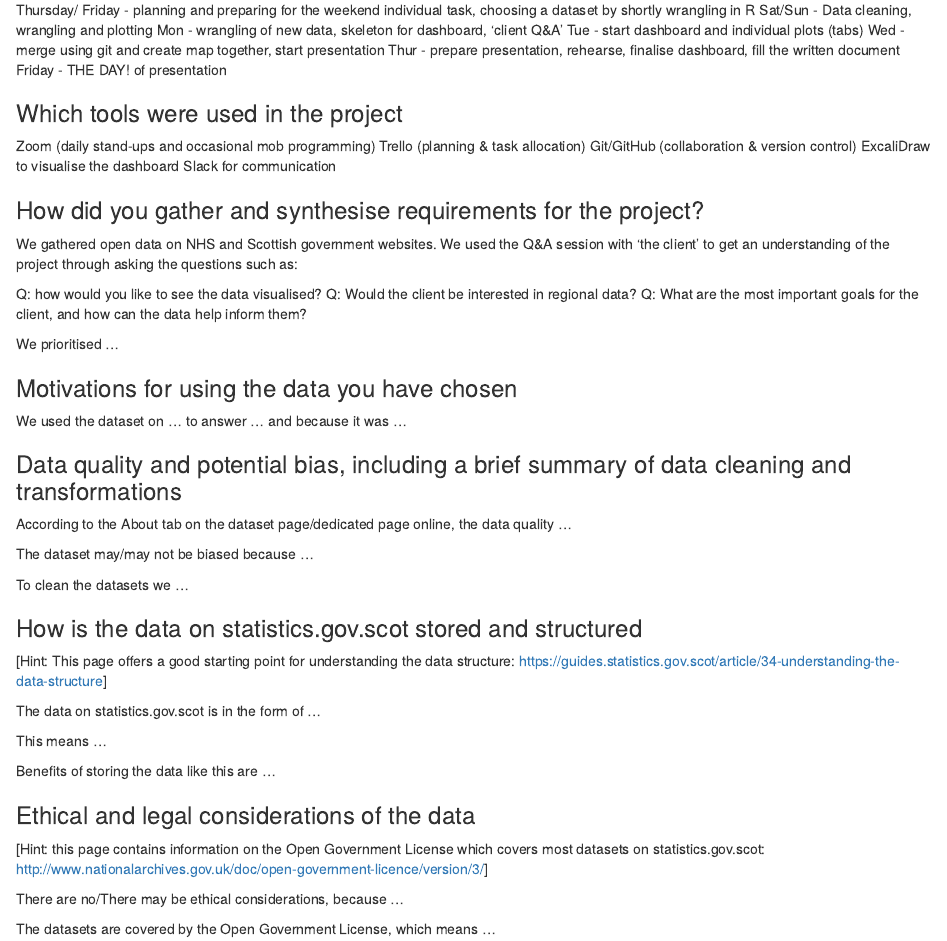
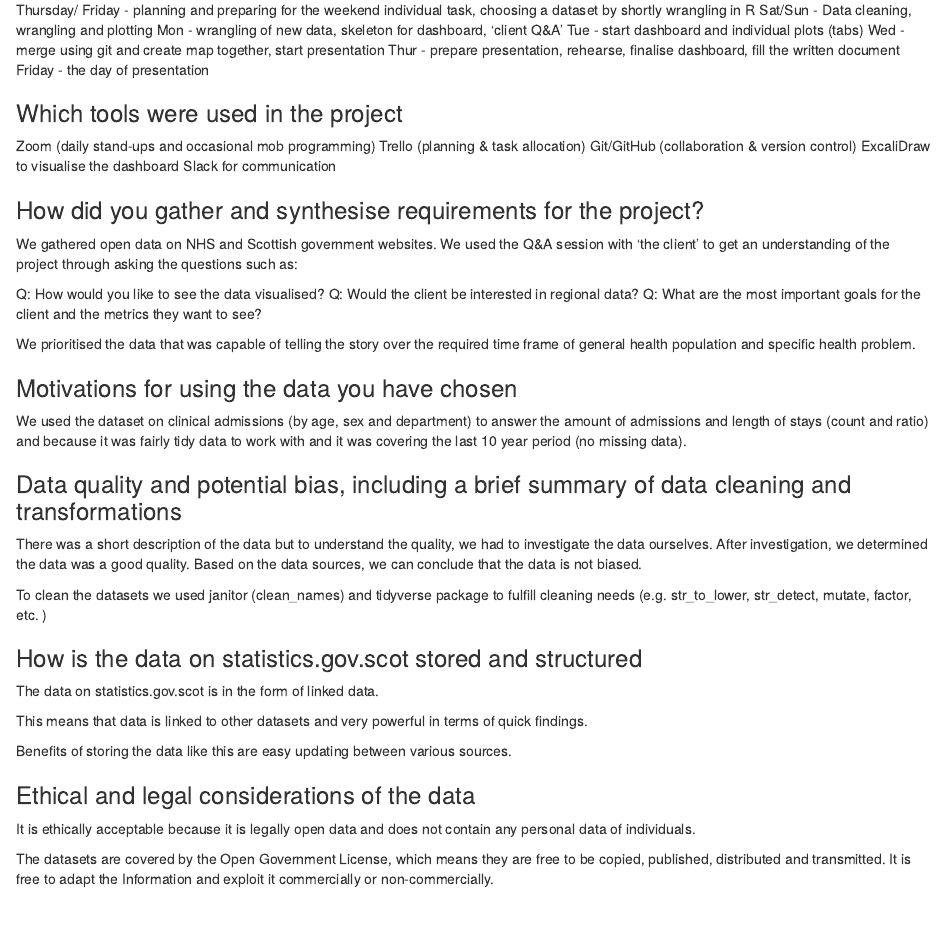
Before and after one commit to vpetrova13/group_project, an R Markdown document (R/written_document.Rmd): the page in a window 1100 px wide, from 630 px down. Rendered offline with R 4.5, knitr and Pandoc, with nearby package versions.

Commit message:
finished written doc

```diff
--- a/R/written_document.Rmd
+++ b/R/written_document.Rmd
@@ -50,7 +49,7 @@ Mon - wrangling of new data, skeleton for dashboard, 'client Q&A'
 Tue - start dashboard and individual plots (tabs)
 Wed - merge using git and create map together, start presentation
 Thur - prepare presentation, rehearse, finalise dashboard, fill the written document
-Friday - THE DAY! of presentation
+Friday - the day of presentation
 
 
 ### Which tools were used in the project
@@ -67,50 +66,46 @@ We gathered open data on NHS and Scottish government websites.
 We used the Q&A session with ‘the client’ to get an understanding of the project
 through asking the questions such as:
 
-Q: how would you like to see the data visualised?
+Q: How would you like to see the data visualised?
 Q: Would the client be interested in regional data?
-Q: What are the most important goals for the client, and how can the data help inform them?
+Q: What are the most important goals for the client and the metrics they want to see?
+
+We prioritised the data that was capable of telling the story over the required
+time frame of general health population and specific health problem.
 
 
+### Motivations for using the data you have chosen
+
+We used the dataset on clinical admissions (by age, sex and department) to answer
+the amount of admissions and length of stays (count and ratio) and because it was
+fairly tidy data to work with and it was covering the last 10 year period (no
+missing data).
+
+### Data quality and potential bias, including a brief summary of data cleaning and transformations
+
+There was a short description of the data but to understand the quality, we had to
+investigate the data ourselves. After investigation, we determined the data was
+a good quality. Based on the data sources, we can conclude that the data is not
+biased.
+
+To clean the datasets we used janitor (clean_names) and tidyverse package to fulfill
+cleaning needs (e.g. str_to_lower, str_detect, mutate, factor, etc. )
 
 
+### How is the data on statistics.gov.scot stored and structured
+
+The data on statistics.gov.scot is in the form of linked data.
+
+This means that data is linked to other datasets and very powerful in terms of
+quick findings.
+
+Benefits of storing the data like this are easy updating between various sources.
 
 
+### Ethical and legal considerations of the data
 
+It is ethically acceptable because it is legally open data and does not contain any
+personal data of individuals.
 
-
-
-
-
-
-
-
-
-
-We prioritised …
-
-### Motivations for using the data you have chosen
-We used the dataset on … to answer … and because it was …
-
-### Data quality and potential bias, including a brief summary of data cleaning and transformations
-According to the About tab on the dataset page/dedicated page online, the data quality …
-
-The dataset may/may not be biased because …
-
-To clean the datasets we …
-
-### How is the data on statistics.gov.scot stored and structured
-[Hint: This page offers a good starting point for understanding the data structure: https://guides.statistics.gov.scot/article/34-understanding-the-data-structure]
-
-The data on statistics.gov.scot is in the form of …
-
-This means …
-
-Benefits of storing the data like this are …
-
-### Ethical and legal considerations of the data
-[Hint: this page contains information on the Open Government License which covers most datasets on statistics.gov.scot: http://www.nationalarchives.gov.uk/doc/open-government-licence/version/3/]
-
-There are no/There may be ethical considerations, because …
-
-The datasets are covered by the Open Government License, which means …
+The datasets are covered by the Open Government License, which means they are free
+to be copied, published, distributed and transmitted. It is free to adapt the Information and exploit it commercially or non-commercially.
```
Also changed, not shown: R/written_document.Rmd (1 more changed lines).
